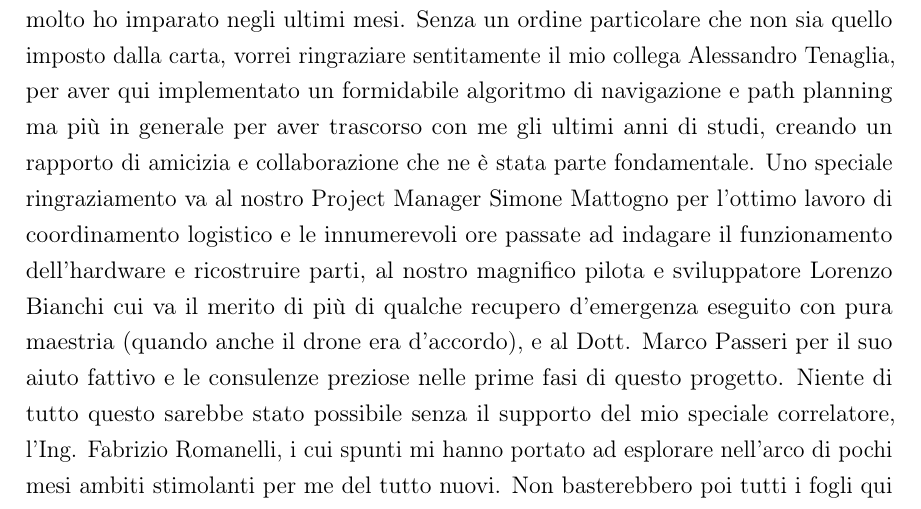
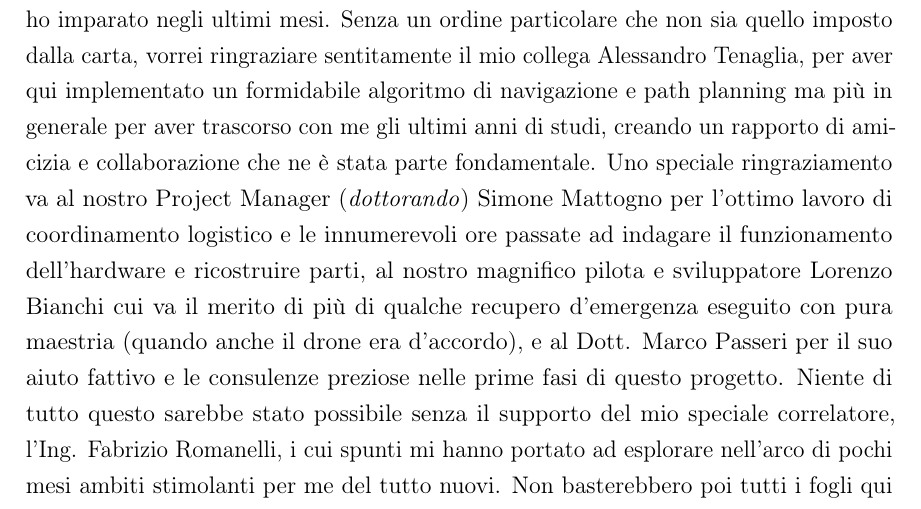
Before and after one commit to robmasocco/MasterThesis_RobertoMasocco, a LaTeX book (main.tex, which reads frontmatter/acknowledgments.tex): part of page 4 of 107, cut so that both start at the same text. Compiled offline with pdfLaTeX.

Commit message:
Corrected acknowledgement

```diff
--- a/frontmatter/acknowledgments.tex
+++ b/frontmatter/acknowledgments.tex
@@ -8,5 +8,5 @@
 \chapter{Ringraziamenti}
 \fontsize{12}{12}\selectfont
 \onehalfspacing
-Arrivato alla fine di questo percorso, un primo pensiero va naturalmente a tutti quelli con cui l'ho condiviso, in special modo a coloro che mi hanno affiancato e da cui molto ho imparato negli ultimi mesi. Senza un ordine particolare che non sia quello imposto dalla carta, vorrei ringraziare sentitamente il mio collega Alessandro Tenaglia, per aver qui implementato un formidabile algoritmo di navigazione e path planning ma più in generale per aver trascorso con me gli ultimi anni di studi, creando un rapporto di amicizia e collaborazione che ne è stata parte fondamentale. Uno speciale ringraziamento va al nostro Project Manager Simone Mattogno per l'ottimo lavoro di coordinamento logistico e le innumerevoli ore passate ad indagare il funzionamento dell'hardware e ricostruire parti, al nostro magnifico pilota e sviluppatore Lorenzo Bianchi cui va il merito di più di qualche recupero d'emergenza eseguito con pura maestria (quando anche il drone era d'accordo), e al Dott. Marco Passeri per il suo aiuto fattivo e le consulenze preziose nelle prime fasi di questo progetto. Niente di tutto questo sarebbe stato possibile senza il supporto del mio speciale correlatore, l'Ing. Fabrizio Romanelli, i cui spunti mi hanno portato ad esplorare nell'arco di pochi mesi ambiti stimolanti per me del tutto nuovi. Non basterebbero poi tutti i fogli qui raccolti per dire quanto io debba al mio relatore, il Prof. Daniele Carnevale: senza il suo supporto e incoraggiamento, nonché tutte le sfide che abbiamo dovuto affrontare, non sarei mai potuto arrivare dove sono ora. È inoltre a tutto il corpo docente di Ing. dell'Automazione, da cui ho potuto apprendere moltissimo negli ultimi anni, che rivolgo in quest'occasione un ringraziamento particolare. Infine, vorrei dedicare un caloroso saluto e ringraziamento di cuore a tutti gli amici incontrati fino al raggiungimento di questo traguardo: vi conosco solo da pochi anni, siete tantissimi e la pagina sta finendo, ma abbiamo condiviso settimane, lezioni, esami, feste e lockdown: nessuna giornata era mai uguale e nessuna meta sembrava irraggiungibile; spero di avervi dato e potervi dare tanto quanto voi avete dato a me.\\
+Arrivato alla fine di questo percorso, un primo pensiero va naturalmente a tutti quelli con cui l'ho condiviso, in special modo a coloro che mi hanno affiancato e da cui molto ho imparato negli ultimi mesi. Senza un ordine particolare che non sia quello imposto dalla carta, vorrei ringraziare sentitamente il mio collega Alessandro Tenaglia, per aver qui implementato un formidabile algoritmo di navigazione e path planning ma più in generale per aver trascorso con me gli ultimi anni di studi, creando un rapporto di amicizia e collaborazione che ne è stata parte fondamentale. Uno speciale ringraziamento va al nostro Project Manager (\emph{dottorando}) Simone Mattogno per l'ottimo lavoro di coordinamento logistico e le innumerevoli ore passate ad indagare il funzionamento dell'hardware e ricostruire parti, al nostro magnifico pilota e sviluppatore Lorenzo Bianchi cui va il merito di più di qualche recupero d'emergenza eseguito con pura maestria (quando anche il drone era d'accordo), e al Dott. Marco Passeri per il suo aiuto fattivo e le consulenze preziose nelle prime fasi di questo progetto. Niente di tutto questo sarebbe stato possibile senza il supporto del mio speciale correlatore, l'Ing. Fabrizio Romanelli, i cui spunti mi hanno portato ad esplorare nell'arco di pochi mesi ambiti stimolanti per me del tutto nuovi. Non basterebbero poi tutti i fogli qui raccolti per dire quanto io debba al mio relatore, il Prof. Daniele Carnevale: senza il suo supporto e incoraggiamento, nonché tutte le sfide che abbiamo dovuto affrontare, non sarei mai potuto arrivare dove sono ora. È inoltre a tutto il corpo docente di Ing. dell'Automazione, da cui ho potuto apprendere moltissimo negli ultimi anni, che rivolgo in quest'occasione un ringraziamento particolare. Infine, vorrei dedicare un caloroso saluto e ringraziamento di cuore a tutti gli amici incontrati fino al raggiungimento di questo traguardo: vi conosco solo da pochi anni, siete tantissimi e la pagina sta finendo, ma abbiamo condiviso settimane, lezioni, esami, feste e lockdown: nessuna giornata era mai uguale e nessuna meta sembrava irraggiungibile; spero di avervi dato e potervi dare tanto quanto voi avete dato a me.\\
 \hspace*{\fill}\textbf{\autore, \today}
```
